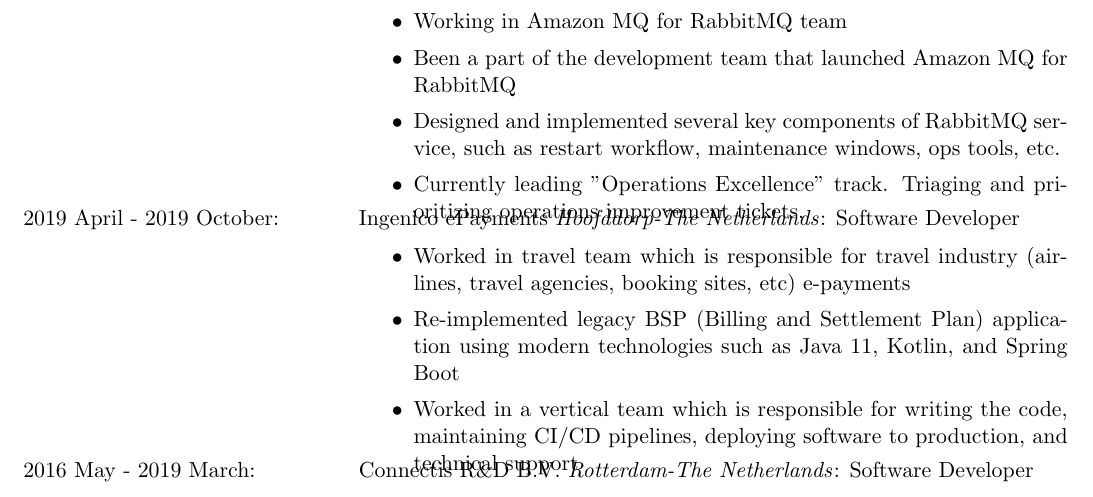
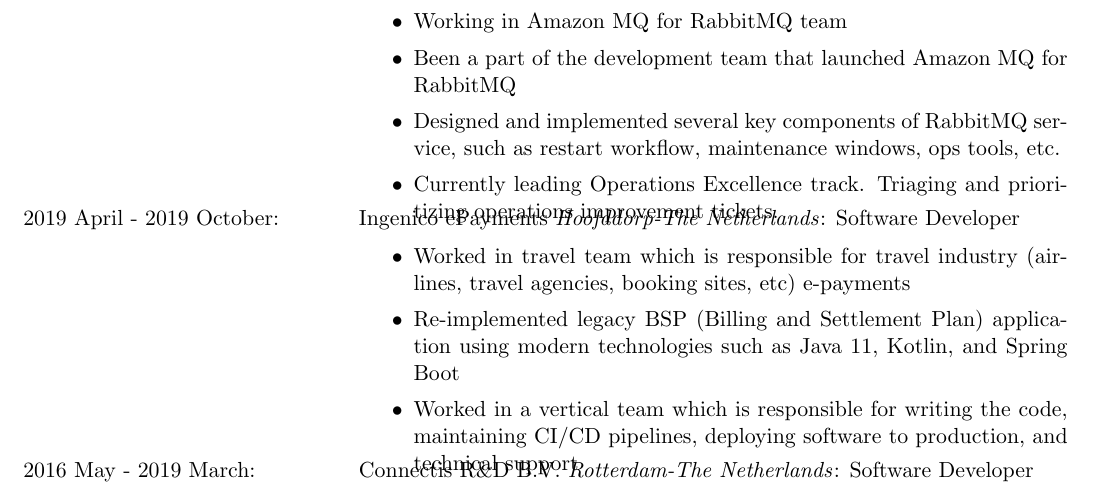
Before and after one commit to bzacar/cv, a LaTeX CV (cv.tex): part of page 2 of 3, cut so that both start at the same text. Compiled offline with pdfLaTeX.

Commit message:
Removed quotes

```diff
--- a/cv.tex
+++ b/cv.tex
@@ -56,7 +56,7 @@
 \item Working in Amazon MQ for RabbitMQ team
 \item Been a part of the development team that launched Amazon MQ for RabbitMQ
 \item Designed and implemented several key components of RabbitMQ service, such as restart workflow, maintenance windows, ops tools, etc.
-\item Currently leading "Operations Excellence" track. Triaging and prioritizing operations improvement tickets.
+\item Currently leading Operations Excellence track. Triaging and prioritizing operations improvement tickets.
 \vspace{-10pt}
 \end{itemize}\\
 2019 April - 2019 October:   & Ingenico ePayments \textit{Hoofddorp-The Netherlands}: Software Developer \\
```
